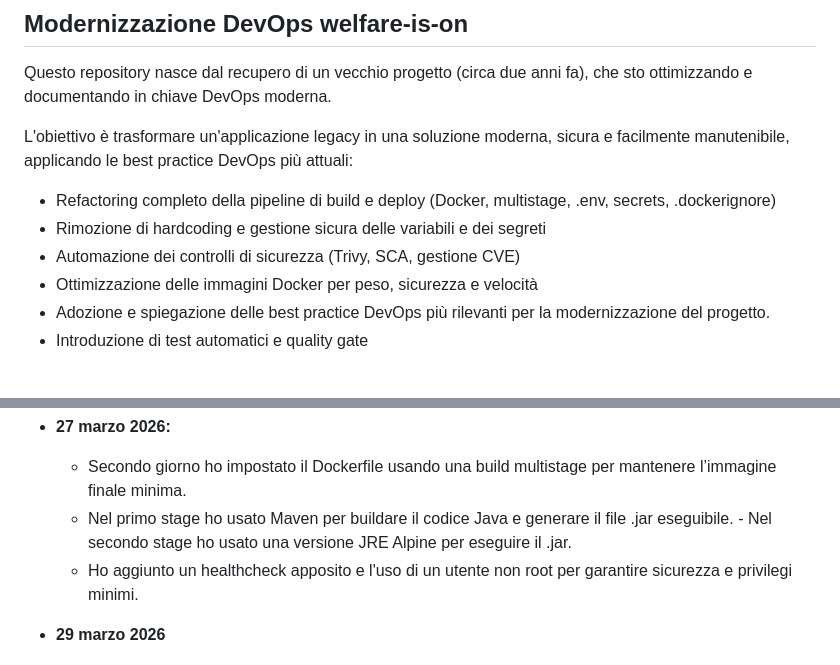
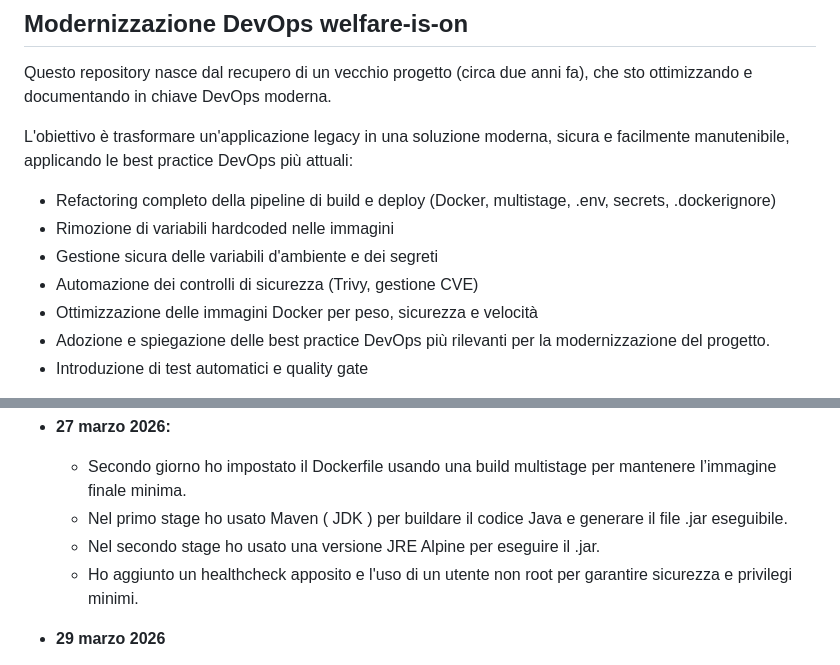
Before and after one commit to almat101/welfare-is-on-devops-refactor, a Markdown page: README.md, 2 parts joined by grey strips. GitHub-like rendering.

Commit message:
fix(docs): refine README.MD

```diff
--- a/README.md
+++ b/README.md
@@ -4,8 +4,9 @@ Questo repository nasce dal recupero di un vecchio progetto (circa due anni fa),
 
 L'obiettivo è trasformare un'applicazione legacy in una soluzione moderna, sicura e facilmente manutenibile, applicando le best practice DevOps più attuali:
 - Refactoring completo della pipeline di build e deploy (Docker, multistage, .env, secrets, .dockerignore)
-- Rimozione di hardcoding e gestione sicura delle variabili e dei segreti
-- Automazione dei controlli di sicurezza (Trivy, SCA, gestione CVE)
+- Rimozione di variabili hardcoded nelle immagini
+- Gestione sicura delle variabili d'ambiente e dei segreti
+- Automazione dei controlli di sicurezza (Trivy, gestione CVE)
 - Ottimizzazione delle immagini Docker per peso, sicurezza e velocità
 - Adozione e spiegazione delle best practice DevOps più rilevanti per la modernizzazione del progetto.
 - Introduzione di test automatici e quality gate
@@ -22,7 +23,8 @@ Questo progetto vuole essere un esempio pratico di come modernizzare un software
 
 - **27 marzo 2026:**
 	- Secondo giorno ho impostato il Dockerfile usando una build multistage per mantenere l’immagine finale minima.
-	- Nel primo stage ho usato Maven per buildare il codice Java e generare il file .jar eseguibile. 	- Nel secondo stage ho usato una versione JRE Alpine per eseguire il .jar.
+	- Nel primo stage ho usato Maven ( JDK ) per buildare il codice Java e generare il file .jar eseguibile.
+	- Nel secondo stage ho usato una versione JRE Alpine per eseguire il .jar.
 	- Ho aggiunto un healthcheck apposito e l'uso di un utente non root per garantire sicurezza e privilegi minimi.
 
 - **29 marzo 2026**
```
Also changed, not shown: other parts of README.md (+4 -4 lines).
